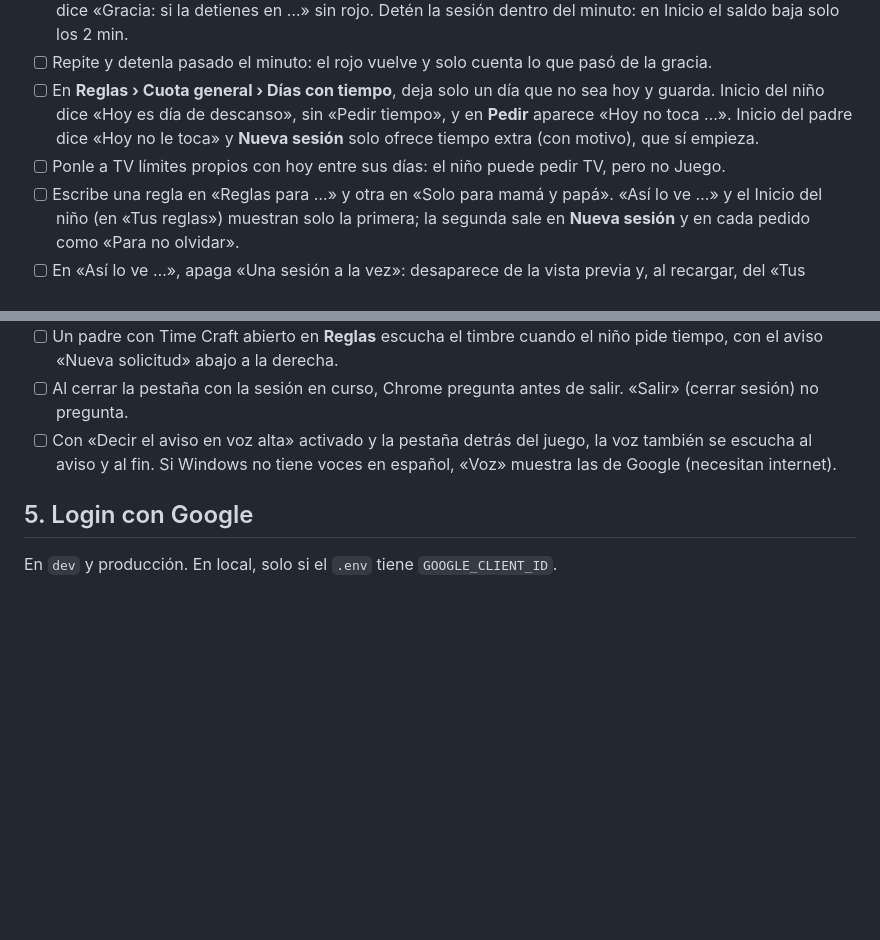
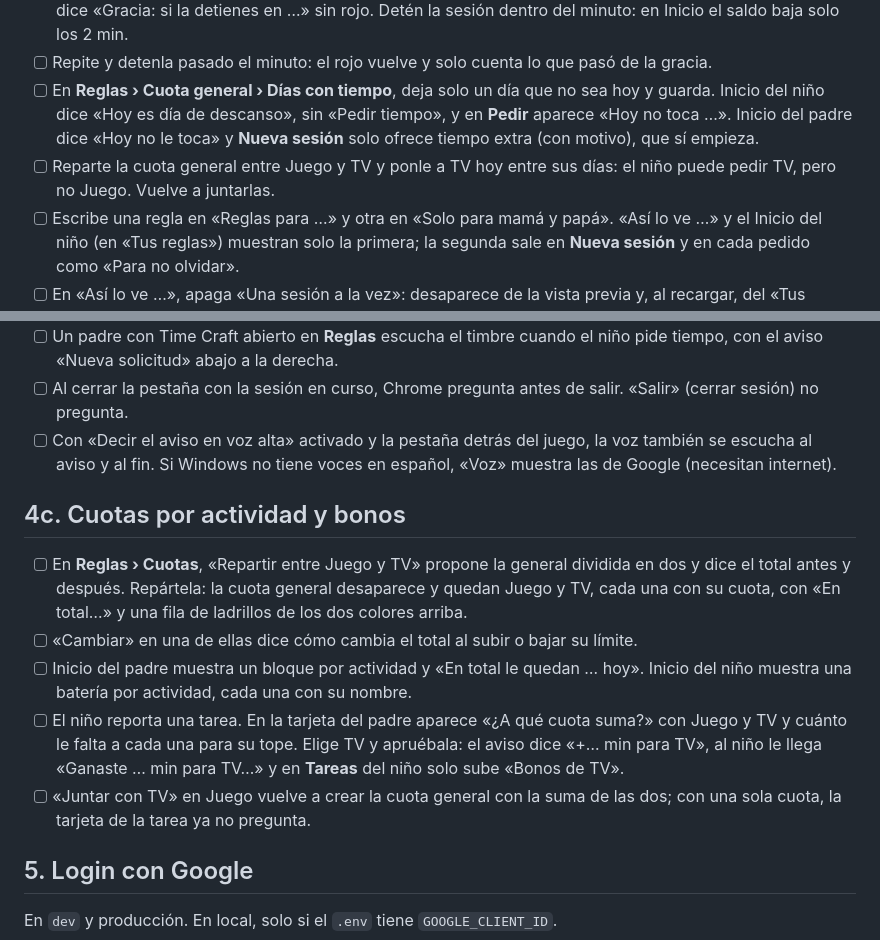
Before and after one commit to Freddyz5/time-craft, a Markdown page: docs/verificacion-manual.md, 2 parts joined by grey strips. Drawn GitHub-style; blank space fills up the shorter version.

```diff
--- a/docs/verificacion-manual.md
+++ b/docs/verificacion-manual.md
@@ -71,7 +71,7 @@ Con la app en primer plano, el teléfono suena y vibra al segundo exacto, ademá
 - [ ] Durante ese minuto, «Ahora» del niño cuenta lo que le queda para avisar, sin ladrillo rojo, y el del padre dice «Gracia: si la detienes en …» sin rojo. Detén la sesión dentro del minuto: en Inicio el saldo baja solo los 2 min.
 - [ ] Repite y detenla pasado el minuto: el rojo vuelve y solo cuenta lo que pasó de la gracia.
 - [ ] En **Reglas › Cuota general › Días con tiempo**, deja solo un día que no sea hoy y guarda. Inicio del niño dice «Hoy es día de descanso», sin «Pedir tiempo», y en **Pedir** aparece «Hoy no toca …». Inicio del padre dice «Hoy no le toca» y **Nueva sesión** solo ofrece tiempo extra (con motivo), que sí empieza.
-- [ ] Ponle a TV límites propios con hoy entre sus días: el niño puede pedir TV, pero no Juego.
+- [ ] Reparte la cuota general entre Juego y TV y ponle a TV hoy entre sus días: el niño puede pedir TV, pero no Juego. Vuelve a juntarlas.
 - [ ] Escribe una regla en «Reglas para …» y otra en «Solo para mamá y papá». «Así lo ve …» y el Inicio del niño (en «Tus reglas») muestran solo la primera; la segunda sale en **Nueva sesión** y en cada pedido como «Para no olvidar».
 - [ ] En «Así lo ve …», apaga «Una sesión a la vez»: desaparece de la vista previa y, al recargar, del «Tus reglas» del niño. Vuelve a encenderla. Con todas apagadas y sin reglas escritas, el niño no ve «Tus reglas».
 - [ ] Vuelve a dejar todos los días, la gracia en 0 y el aviso en 5 min.
@@ -87,6 +87,14 @@ En la computadora, Chrome no congela una pestaña de fondo: Time Craft abierto d
 - [ ] Un padre con Time Craft abierto en **Reglas** escucha el timbre cuando el niño pide tiempo, con el aviso «Nueva solicitud» abajo a la derecha.
 - [ ] Al cerrar la pestaña con la sesión en curso, Chrome pregunta antes de salir. «Salir» (cerrar sesión) no pregunta.
 - [ ] Con «Decir el aviso en voz alta» activado y la pestaña detrás del juego, la voz también se escucha al aviso y al fin. Si Windows no tiene voces en español, «Voz» muestra las de Google (necesitan internet).
+
+## 4c. Cuotas por actividad y bonos
+
+- [ ] En **Reglas › Cuotas**, «Repartir entre Juego y TV» propone la general dividida en dos y dice el total antes y después. Repártela: la cuota general desaparece y quedan Juego y TV, cada una con su cuota, con «En total…» y una fila de ladrillos de los dos colores arriba.
+- [ ] «Cambiar» en una de ellas dice cómo cambia el total al subir o bajar su límite.
+- [ ] Inicio del padre muestra un bloque por actividad y «En total le quedan … hoy». Inicio del niño muestra una batería por actividad, cada una con su nombre.
+- [ ] El niño reporta una tarea. En la tarjeta del padre aparece «¿A qué cuota suma?» con Juego y TV y cuánto le falta a cada una para su tope. Elige TV y apruébala: el aviso dice «+… min para TV», al niño le llega «Ganaste … min para TV…» y en **Tareas** del niño solo sube «Bonos de TV».
+- [ ] «Juntar con TV» en Juego vuelve a crear la cuota general con la suma de las dos; con una sola cuota, la tarjeta de la tarea ya no pregunta.
 
 ## 5. Login con Google
 
```
Also changed, not shown: docs/contexto-hito-1.md (+5 -4 lines).
